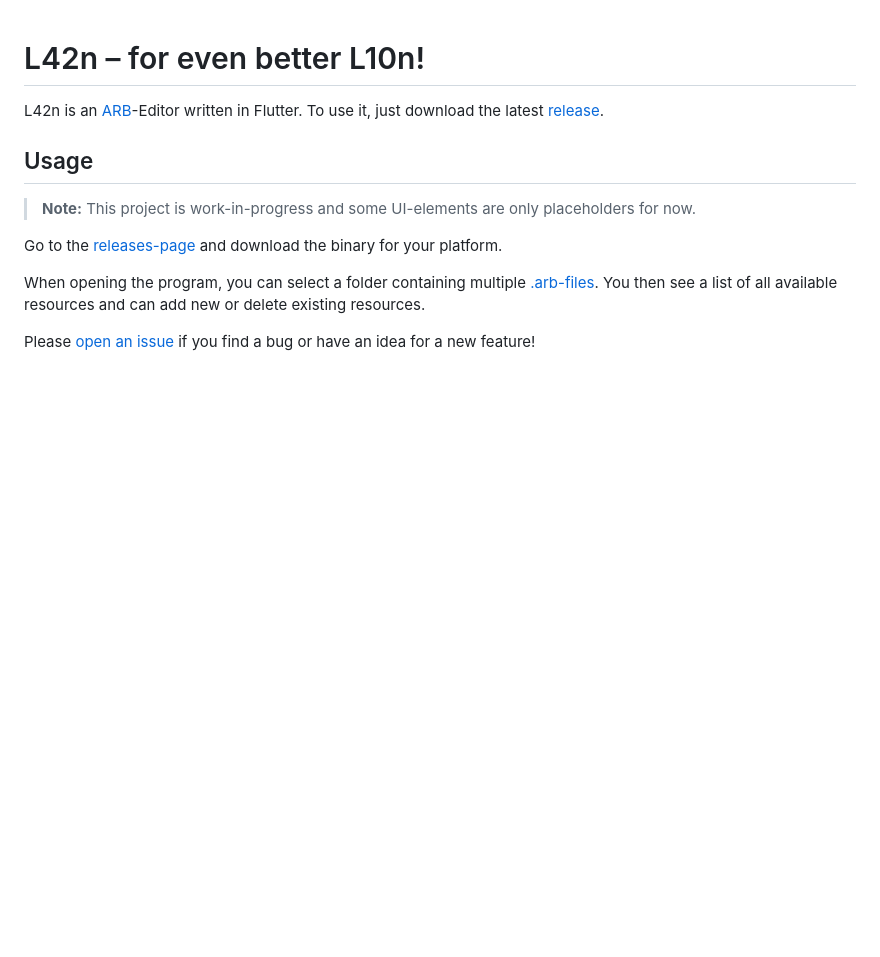
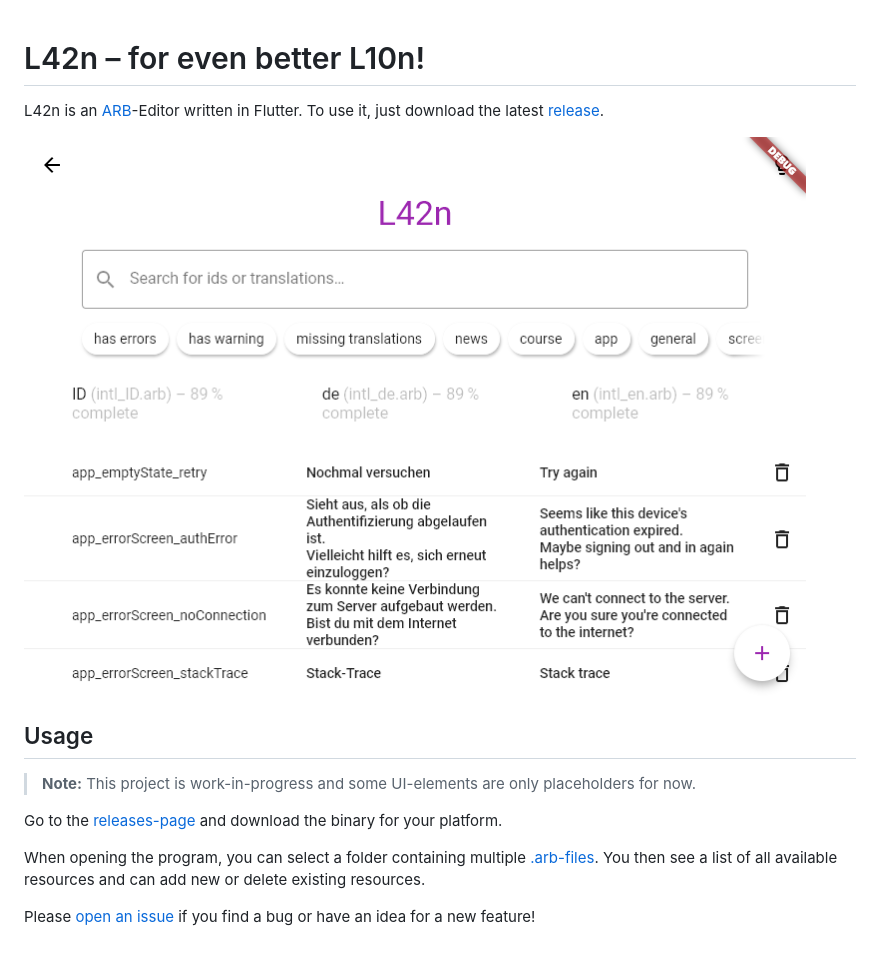
Before and after one commit to JonasWanke/l42n, a Markdown page: README.md, the part around the change. GitHub-like rendering; pictures changed too: doc/screenshot.png (added); blank space fills up the shorter version.

Commit message:
docs: add screenshot to README

```diff
--- a/README.md
+++ b/README.md
@@ -2,6 +2,7 @@
 
 L42n is an [ARB][arb]-Editor written in Flutter. To use it, just download the latest [release][releases].
 
+![Screenshot](https://github.com/JonasWanke/l42n/raw/master/doc/screenshot.png?raw=true)
 
 ## Usage
 
```
